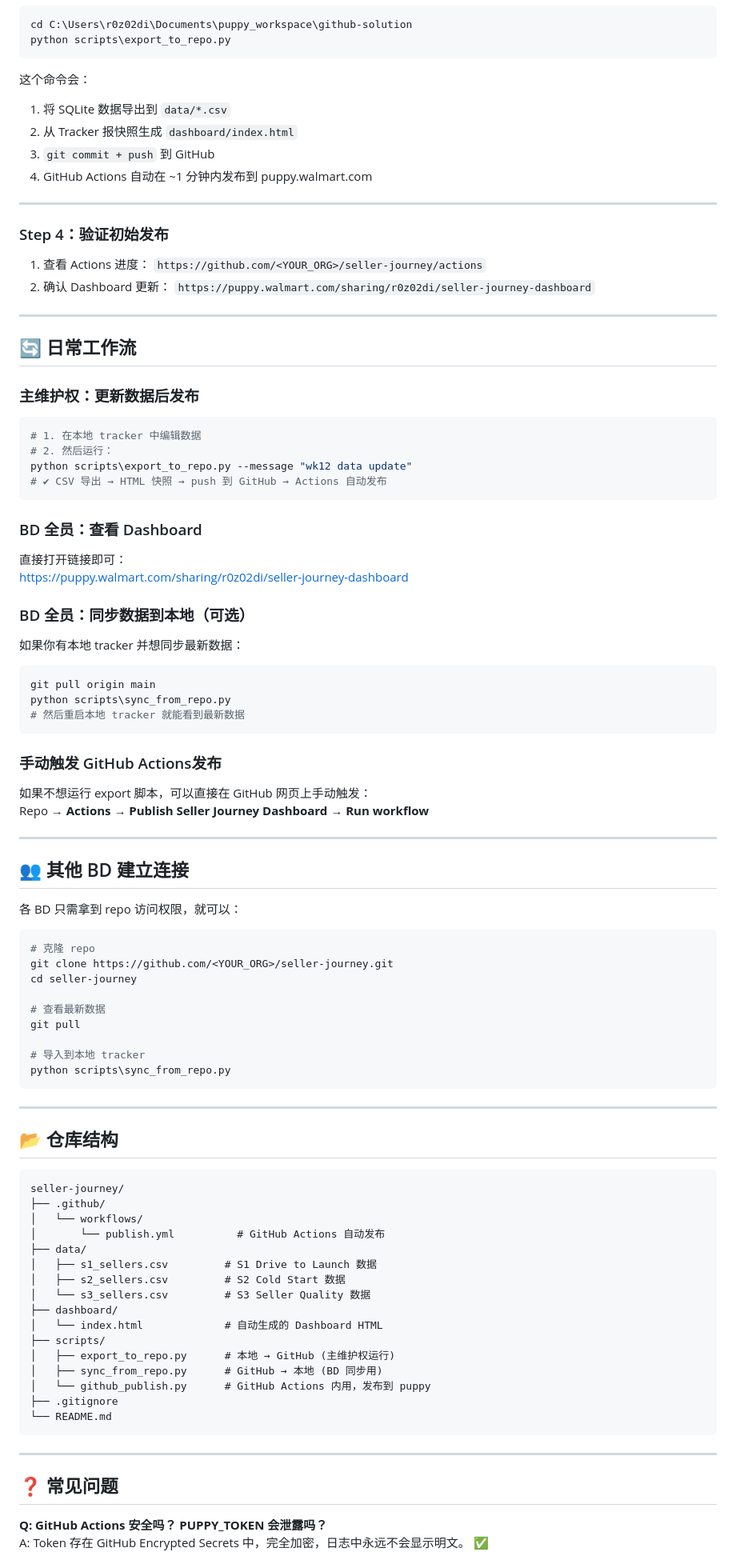
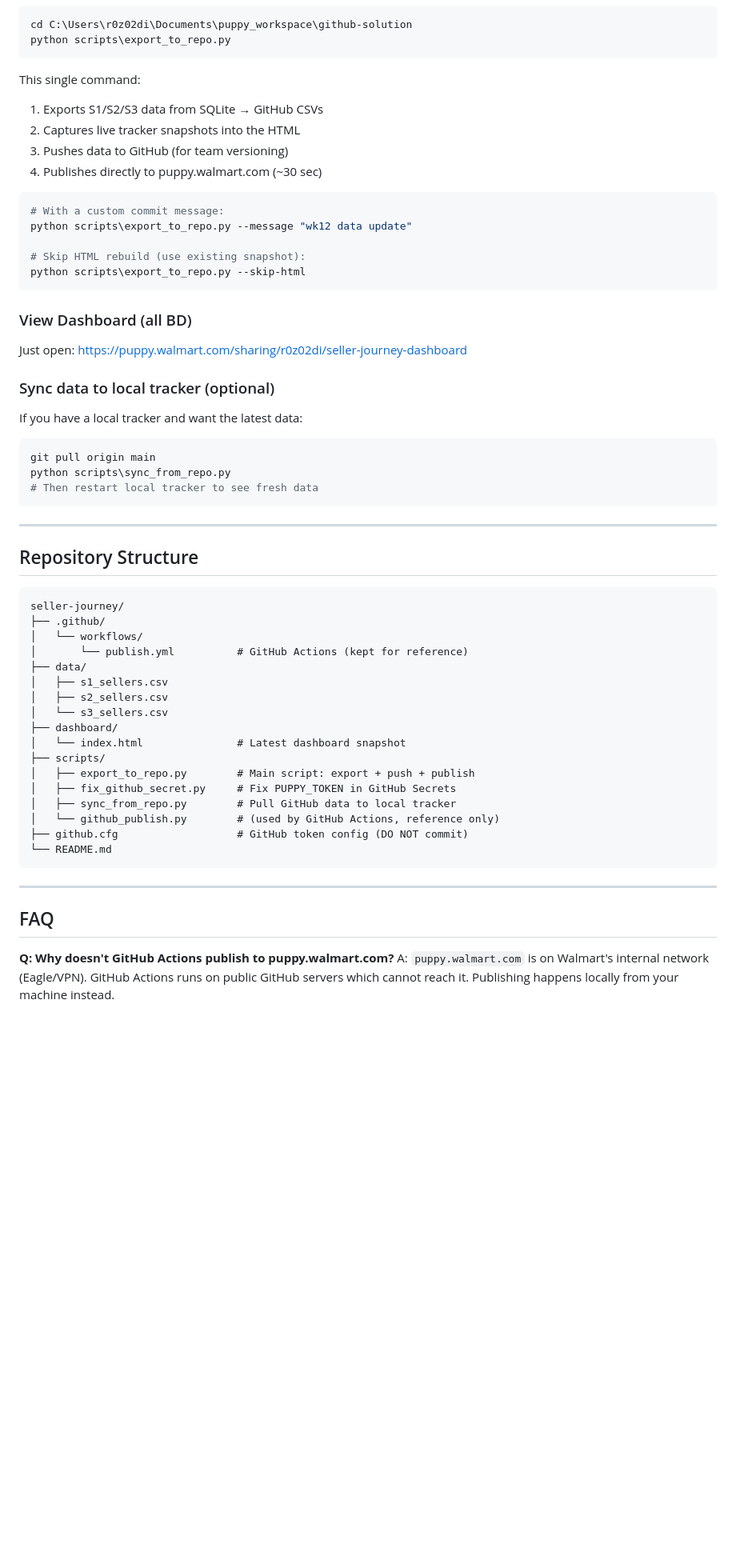
Before and after one commit to Roxyzhang-cloud/seller-journey, a Markdown page: README.md, the part around one of its changes. Shown at 80% size. GitHub-like rendering; blank space fills up the shorter version.

````diff
--- a/README.md
+++ b/README.md
@@ -94,98 +57,62 @@ cd C:\Users\r0z02di\Documents\puppy_workspace\github-solution
 python scripts\export_to_repo.py
 ```
 
-这个命令会：
-1. 将 SQLite 数据导出到 `data/*.csv`
-2. 从 Tracker 报快照生成 `dashboard/index.html`
-3. `git commit + push` 到 GitHub
-4. GitHub Actions 自动在 ~1 分钟内发布到 puppy.walmart.com
-
----
-
-### Step 4：验证初始发布
-
-1. 查看 Actions 进度： `https://github.com/<YOUR_ORG>/seller-journey/actions`
-2. 确认 Dashboard 更新：
-   `https://puppy.walmart.com/sharing/r0z02di/seller-journey-dashboard`
-
----
-
-## 🔄 日常工作流
-
-### 主维护权：更新数据后发布
+This single command:
+1. Exports S1/S2/S3 data from SQLite → GitHub CSVs
+2. Captures live tracker snapshots into the HTML
+3. Pushes data to GitHub (for team versioning)
+4. Publishes directly to puppy.walmart.com (~30 sec)
 
 ```bash
-# 1. 在本地 tracker 中编辑数据
-# 2. 然后运行：
+# With a custom commit message:
 python scripts\export_to_repo.py --message "wk12 data update"
-# ✔ CSV 导出 → HTML 快照 → push 到 GitHub → Actions 自动发布
+
+# Skip HTML rebuild (use existing snapshot):
+python scripts\export_to_repo.py --skip-html
 ```
 
-### BD 全员：查看 Dashboard
+### View Dashboard (all BD)
 
-直接打开链接即可：
+Just open:
 https://puppy.walmart.com/sharing/r0z02di/seller-journey-dashboard
 
-### BD 全员：同步数据到本地（可选）
+### Sync data to local tracker (optional)
 
-如果你有本地 tracker 并想同步最新数据：
-
+If you have a local tracker and want the latest data:
 ```bash
 git pull origin main
 python scripts\sync_from_repo.py
-# 然后重启本地 tracker 就能看到最新数据
-```
-
-### 手动触发 GitHub Actions发布
-
-如果不想运行 export 脚本，可以直接在 GitHub 网页上手动触发：
-Repo → **Actions → Publish Seller Journey Dashboard → Run workflow**
-
----
-
-## 👥 其他 BD 建立连接
-
-各 BD 只需拿到 repo 访问权限，就可以：
-
-```bash
-# 克隆 repo
-git clone https://github.com/<YOUR_ORG>/seller-journey.git
-cd seller-journey
-
-# 查看最新数据
-git pull
-
-# 导入到本地 tracker
-python scripts\sync_from_repo.py
+# Then restart local tracker to see fresh data
 ```
 
 ---
 
-## 📂 仓库结构
+## Repository Structure
 
 ```
 seller-journey/
 ├── .github/
 │   └── workflows/
-│       └── publish.yml          # GitHub Actions 自动发布
+│       └── publish.yml          # GitHub Actions (kept for reference)
 ├── data/
-│   ├── s1_sellers.csv         # S1 Drive to Launch 数据
-│   ├── s2_sellers.csv         # S2 Cold Start 数据
-│   └── s3_sellers.csv         # S3 Seller Quality 数据
+│   ├── s1_sellers.csv
+│   ├── s2_sellers.csv
+│   └── s3_sellers.csv
 ├── dashboard/
-│   └── index.html             # 自动生成的 Dashboard HTML
+│   └── index.html               # Latest dashboard snapshot
 ├── scripts/
-│   ├── export_to_repo.py      # 本地 → GitHub (主维护权运行)
-│   ├── sync_from_repo.py      # GitHub → 本地 (BD 同步用)
-│   └── github_publish.py      # GitHub Actions 内用，发布到 puppy
-├── .gitignore
+│   ├── export_to_repo.py        # Main script: export + push + publish
+│   ├── fix_github_secret.py     # Fix PUPPY_TOKEN in GitHub Secrets
+│   ├── sync_from_repo.py        # Pull GitHub data to local tracker
+│   └── github_publish.py        # (used by GitHub Actions, reference only)
+├── github.cfg                   # GitHub token config (DO NOT commit)
 └── README.md
 ```
 
 ---
 
-## ❓ 常见问题
+## FAQ
 
-**Q: GitHub Actions 安全吗？ PUPPY_TOKEN 会泄露吗？**
-A: Token 存在 GitHub Encrypted Secrets 中，完全加密，日志中永远不会显示明文。 ✅
+**Q: Why doesn't GitHub Actions publish to puppy.walmart.com?**
+A: `puppy.walmart.com` is on Walmart's internal network (Eagle/VPN). GitHub Actions runs on public GitHub servers which cannot reach it. Publishing happens locally from your machine instead.
 
````
Also changed, not shown: other parts of README.md (+43 -102 lines).
